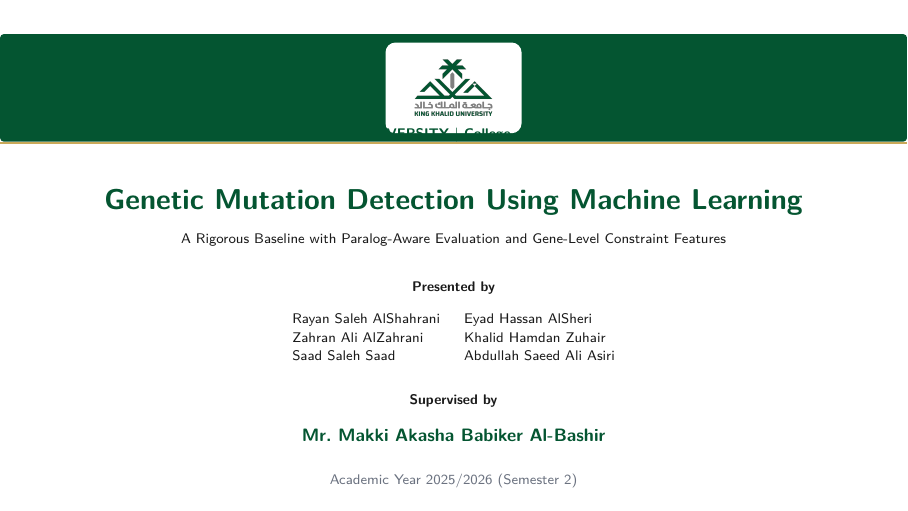
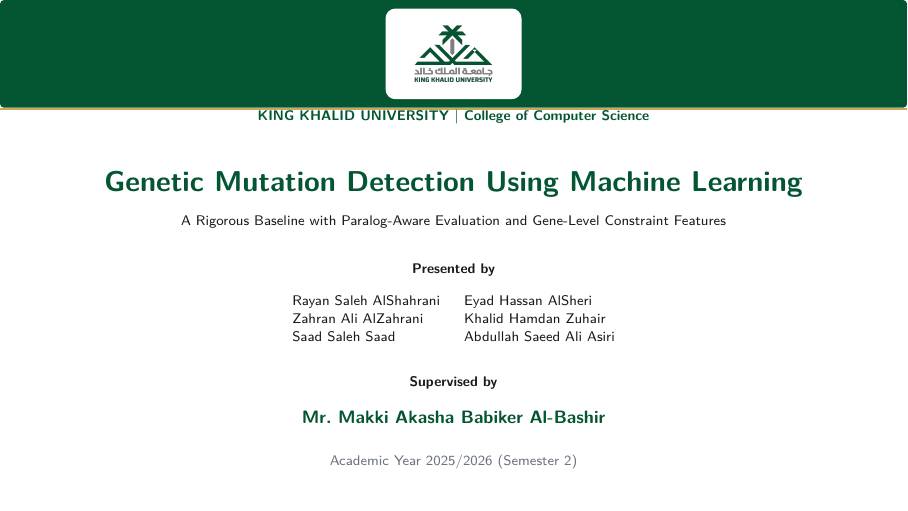
Before and after one commit to RayanAlDwlah/Genetic-Mutation-Detection-project, LaTeX slides (report/academic/defense.tex): page 1 of 52. Compiled offline with pdfLaTeX.

Commit message:
Defense cover: ribbon flush with top edge (yshift -0.6cm -> 0cm); reduce post-ribbon vspace 1.55cm -> 0.9cm

```diff
--- a/report/academic/defense.tex
+++ b/report/academic/defense.tex
@@ -93,24 +93,23 @@
 \begingroup
 \setbeamertemplate{frame footer}{}
 \begin{frame}[plain,noframenumbering]
-  % Anchor the green ribbon to the actual page so the logo lands at
-  % the true horizontal centre regardless of frame text-margin settings.
+  % Anchor the green ribbon flush with the top edge of the page.
   \begin{tikzpicture}[remember picture, overlay]
     \fill[kkuGreen, rounded corners=2pt]
-      ([yshift=-0.6cm]current page.north west) rectangle
-      ([yshift=-2.5cm]current page.north east);
+      (current page.north west) rectangle
+      ([yshift=-1.9cm]current page.north east);
     \fill[white, rounded corners=5pt]
-      ([xshift=-1.2cm,yshift=-0.75cm]current page.north) rectangle
-      ([xshift=1.2cm,yshift=-2.35cm]current page.north);
+      ([xshift=-1.2cm,yshift=-0.15cm]current page.north) rectangle
+      ([xshift=1.2cm,yshift=-1.75cm]current page.north);
     \node[anchor=center]
-      at ([yshift=-1.55cm]current page.north)
+      at ([yshift=-0.95cm]current page.north)
       {\includegraphics[height=1.15cm]{figures/misc/kku-logo.png}};
     \fill[kkuGold]
-      ([yshift=-2.54cm]current page.north west) rectangle
-      ([yshift=-2.5cm]current page.north east);
+      ([yshift=-1.94cm]current page.north west) rectangle
+      ([yshift=-1.9cm]current page.north east);
   \end{tikzpicture}
 
-  \vspace*{1.55cm}
+  \vspace*{0.9cm}
   \begin{center}
     {\scriptsize\bfseries\color{kkuGreen}KING KHALID UNIVERSITY \textbar{} College of Computer Science\par}
     \vspace{0.35cm}
```
Also changed, not shown: report/academic/defense.pdf.
